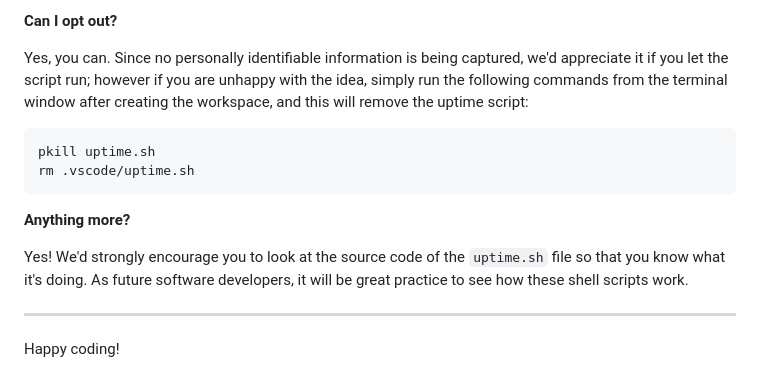
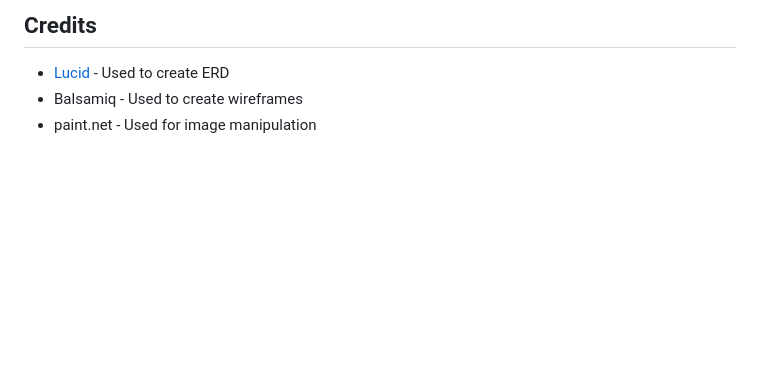
Before and after one commit to ccp84/c25k, a Markdown page: README.md, the part around the change printed below. GitHub-like rendering; blank space fills up the shorter version.

````diff
--- a/README.md
+++ b/README.md
@@ -93,16 +38,4 @@ We want to tell you this so that we are being completely transparent about the d
-**Can I opt out?**
-
-Yes, you can. Since no personally identifiable information is being captured, we'd appreciate it if you let the script run; however if you are unhappy with the idea, simply run the following commands from the terminal window after creating the workspace, and this will remove the uptime script:
-
-```
-pkill uptime.sh
-rm .vscode/uptime.sh
-```
-
-**Anything more?**
-
-Yes! We'd strongly encourage you to look at the source code of the `uptime.sh` file so that you know what it's doing. As future software developers, it will be great practice to see how these shell scripts work.
-
----
-
-Happy coding!
+## Credits
+* [Lucid](https://lucid.app/) - Used to create ERD
+* Balsamiq - Used to create wireframes
+* paint.net - Used for image manipulation
````
Also changed, not shown: other parts of README.md (+26 -81 lines), documentation/ERD.png (added), documentation/run_list.png (added), documentation/welcome_page.png (added).
